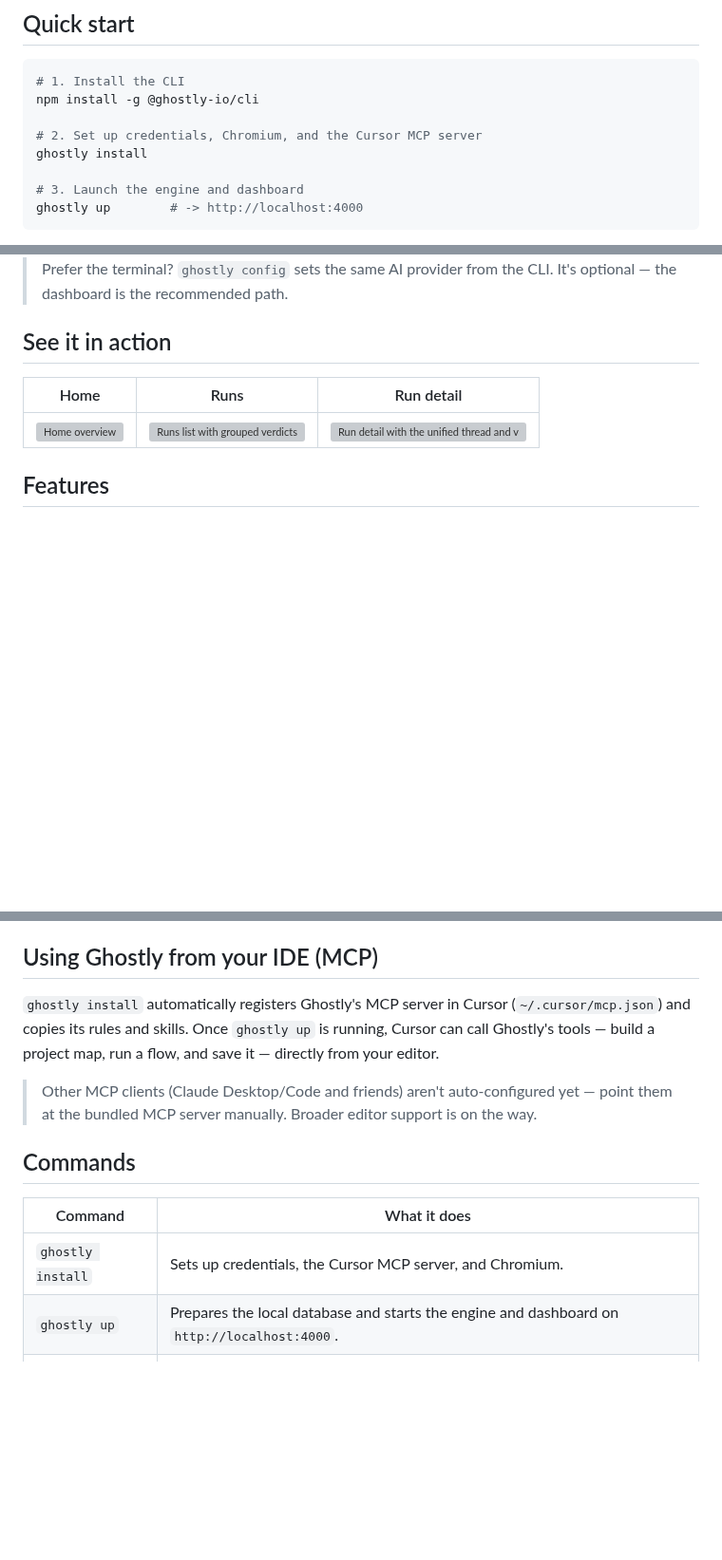
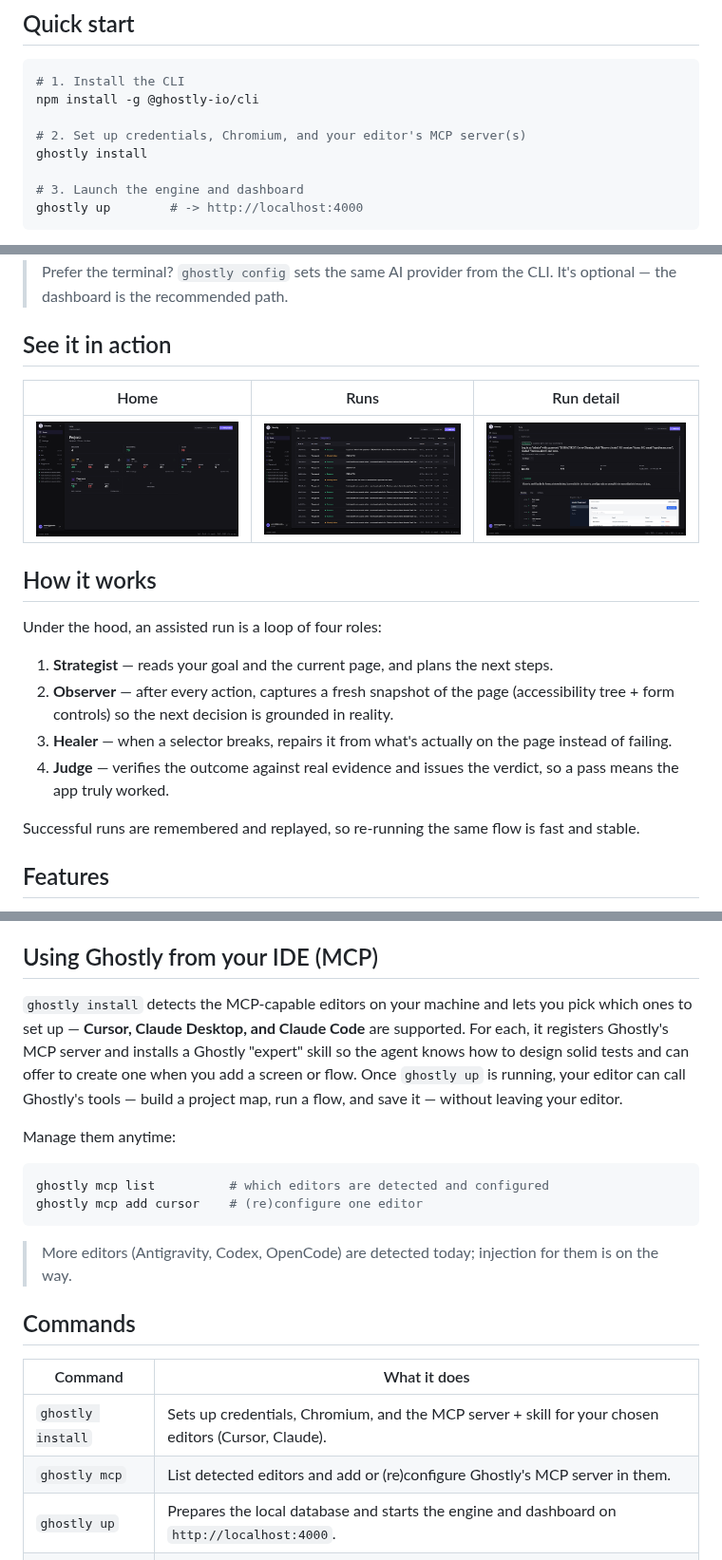
Before and after one commit to Meza-dev/Ghostly, a Markdown page: readme.md, 3 parts joined by grey strips. Shown at 95% size. Rendered like a GitHub page; pictures changed too: docs/media/home.png (added), docs/media/run-detail.png (added), docs/media/runs.png (added); blank space fills up the shorter version; grey boxes are pictures that could not be loaded.

Commit message:
docs: add demo media, refresh MCP section, add how-it-works
Adds the hero GIF + 3 screenshots to docs/media/. Updates the MCP section to reflect the shipped multi-client support (Cursor + Claude Desktop + Claude Code auto-config via ghostly install, the per-client Ghostly skill, and the ghostly mcp command). Adds a concise How it works section (strategist/observer/healer/judge).

````diff
--- a/readme.md
+++ b/readme.md
@@ -45,7 +45,7 @@ Same engine, three entry points — from zero code to fully in your editor.
 # 1. Install the CLI
 npm install -g @ghostly-io/cli
 
-# 2. Set up credentials, Chromium, and the Cursor MCP server
+# 2. Set up credentials, Chromium, and your editor's MCP server(s)
 ghostly install
 
 # 3. Launch the engine and dashboard
@@ -67,6 +67,17 @@ No config files to hand-edit.
 | --- | --- | --- |
 | ![Home overview](docs/media/home.png) | ![Runs list with grouped verdicts](docs/media/runs.png) | ![Run detail with the unified thread and verdict](docs/media/run-detail.png) |
 
+## How it works
+
+Under the hood, an assisted run is a loop of four roles:
+
+1. **Strategist** — reads your goal and the current page, and plans the next steps.
+2. **Observer** — after every action, captures a fresh snapshot of the page (accessibility tree + form controls) so the next decision is grounded in reality.
+3. **Healer** — when a selector breaks, repairs it from what's actually on the page instead of failing.
+4. **Judge** — verifies the outcome against real evidence and issues the verdict, so a pass means the app truly worked.
+
+Successful runs are remembered and replayed, so re-running the same flow is fast and stable.
+
 ## Features
 
 - **Natural-language goals** — describe the outcome; Ghostly plans and drives the browser.
@@ -80,15 +91,23 @@ No config files to hand-edit.
 
 ## Using Ghostly from your IDE (MCP)
 
-`ghostly install` automatically registers Ghostly's MCP server in Cursor (`~/.cursor/mcp.json`) and copies its rules and skills. Once `ghostly up` is running, Cursor can call Ghostly's tools — build a project map, run a flow, and save it — directly from your editor.
+`ghostly install` detects the MCP-capable editors on your machine and lets you pick which ones to set up — **Cursor, Claude Desktop, and Claude Code** are supported. For each, it registers Ghostly's MCP server and installs a Ghostly "expert" skill so the agent knows how to design solid tests and can offer to create one when you add a screen or flow. Once `ghostly up` is running, your editor can call Ghostly's tools — build a project map, run a flow, and save it — without leaving your editor.
 
-> Other MCP clients (Claude Desktop/Code and friends) aren't auto-configured yet — point them at the bundled MCP server manually. Broader editor support is on the way.
+Manage them anytime:
+
+```bash
+ghostly mcp list          # which editors are detected and configured
+ghostly mcp add cursor    # (re)configure one editor
+```
+
+> More editors (Antigravity, Codex, OpenCode) are detected today; injection for them is on the way.
 
 ## Commands
 
 | Command | What it does |
 | --- | --- |
-| `ghostly install` | Sets up credentials, the Cursor MCP server, and Chromium. |
+| `ghostly install` | Sets up credentials, Chromium, and the MCP server + skill for your chosen editors (Cursor, Claude). |
+| `ghostly mcp` | List detected editors and add or (re)configure Ghostly's MCP server in them. |
 | `ghostly up` | Prepares the local database and starts the engine and dashboard on `http://localhost:4000`. |
 | `ghostly config` | Optional — configure the AI provider from the CLI instead of the dashboard. |
 | `ghostly update` | Update the CLI to the latest version. |
````
Also changed, not shown: docs/media/ghostly-demo.gif (added).
